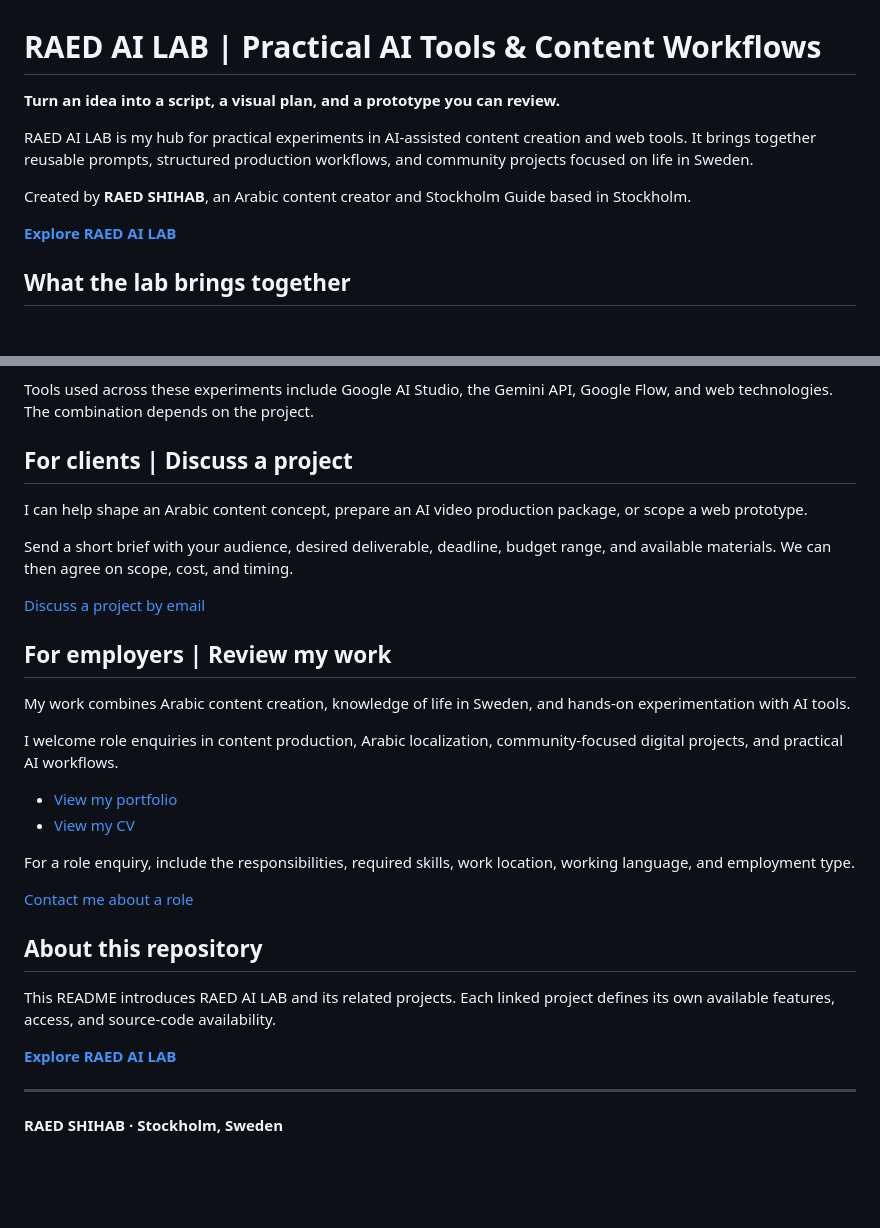
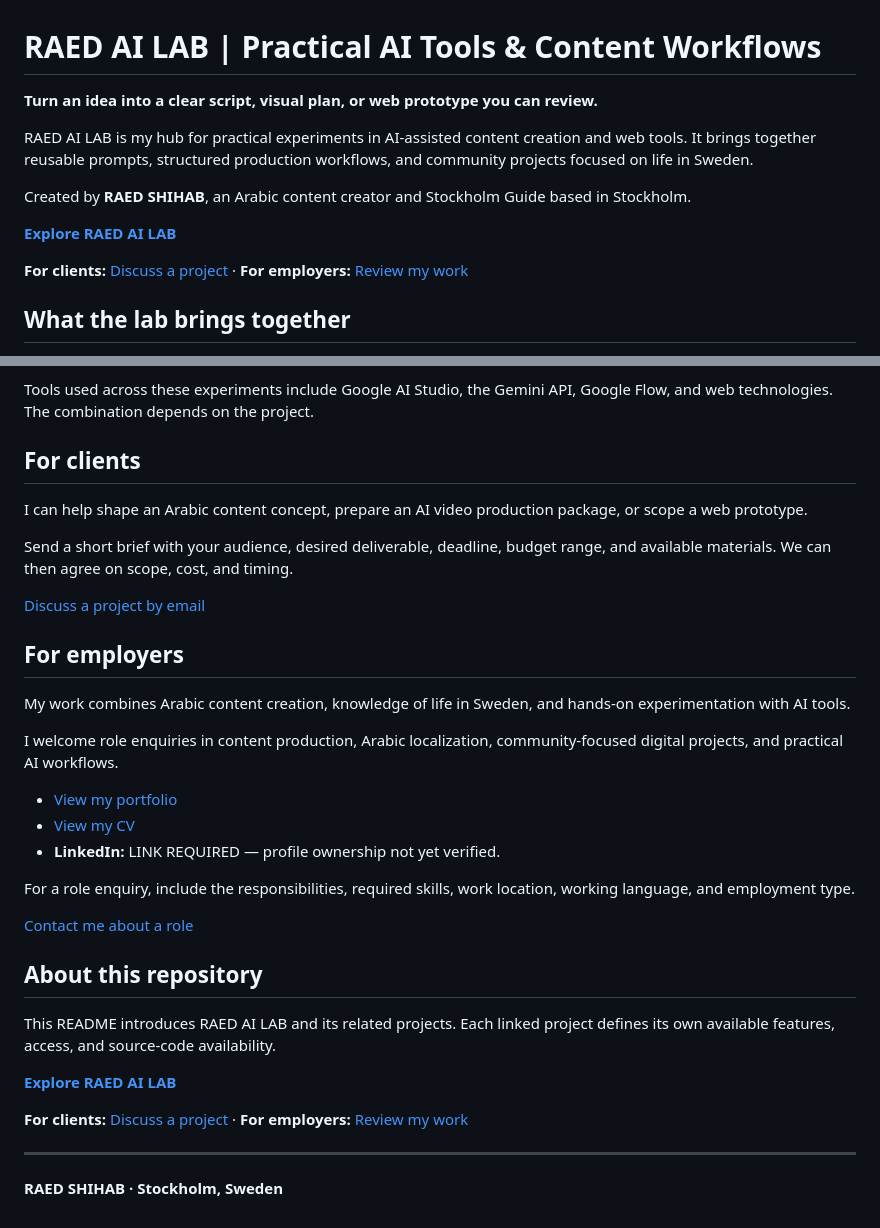
Before and after one commit to arabsweden/raed-ai-lab, a Markdown page: README.md, 2 parts joined by grey strips. GitHub-like rendering; blank space fills up the shorter version.

Commit message:
Align README calls to action with client and employer paths

```diff
--- a/README.md
+++ b/README.md
@@ -1,12 +1,14 @@
 # RAED AI LAB | Practical AI Tools & Content Workflows
 
-**Turn an idea into a script, a visual plan, and a prototype you can review.**
+**Turn an idea into a clear script, visual plan, or web prototype you can review.**
 
 RAED AI LAB is my hub for practical experiments in AI-assisted content creation and web tools. It brings together reusable prompts, structured production workflows, and community projects focused on life in Sweden.
 
 Created by **RAED SHIHAB**, an Arabic content creator and Stockholm Guide based in Stockholm.
 
 **[Explore RAED AI LAB](https://raed-creative-hub.a-abushihab.chatgpt.site)**
+
+**For clients:** [Discuss a project](#for-clients) · **For employers:** [Review my work](#for-employers)
 
 ## What the lab brings together
 
@@ -68,7 +70,7 @@ I use a seven-stage process called **RAED7**:
 
 Tools used across these experiments include Google AI Studio, the Gemini API, Google Flow, and web technologies. The combination depends on the project.
 
-## For clients | Discuss a project
+## For clients
 
 I can help shape an Arabic content concept, prepare an AI video production package, or scope a web prototype.
 
@@ -76,7 +78,7 @@ Send a short brief with your audience, desired deliverable, deadline, budget ran
 
 [Discuss a project by email](mailto:raedinsweden@gmail.com?subject=Client%20project%20enquiry%20-%20RAED%20AI%20LAB)
 
-## For employers | Review my work
+## For employers
 
 My work combines Arabic content creation, knowledge of life in Sweden, and hands-on experimentation with AI tools.
 
@@ -84,6 +86,7 @@ I welcome role enquiries in content production, Arabic localization, community-f
 
 - [View my portfolio](https://arabsweden.github.io/stockholm-guide/portfolio/)
 - [View my CV](https://arabsweden.github.io/stockholm-guide/portfolio/resume.html)
+- **LinkedIn:** LINK REQUIRED — profile ownership not yet verified.
 
 For a role enquiry, include the responsibilities, required skills, work location, working language, and employment type.
 
@@ -95,6 +98,8 @@ This README introduces RAED AI LAB and its related projects. Each linked project
 
 **[Explore RAED AI LAB](https://raed-creative-hub.a-abushihab.chatgpt.site)**
 
+**For clients:** [Discuss a project](#for-clients) · **For employers:** [Review my work](#for-employers)
+
 ---
 
 **RAED SHIHAB · Stockholm, Sweden**
```
